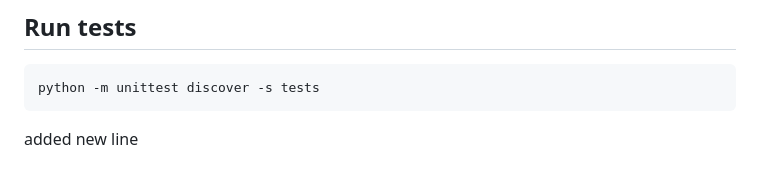
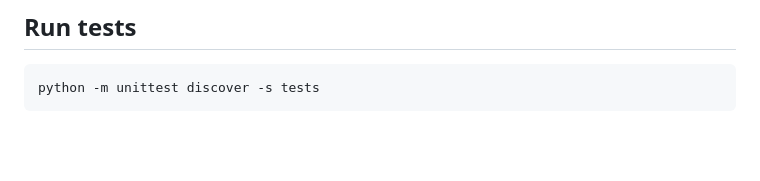
Before and after one commit to VY-Groups/Roster-app, a Markdown page: README.md, the part around the change. Drawn GitHub-style; blank space fills up the shorter version.

Commit message:
older Readme restored

````diff
--- a/README.md
+++ b/README.md
@@ -168,4 +168,3 @@ not be exposed directly to the public internet.
 ```powershell
 python -m unittest discover -s tests
 ```
- added new line
````
